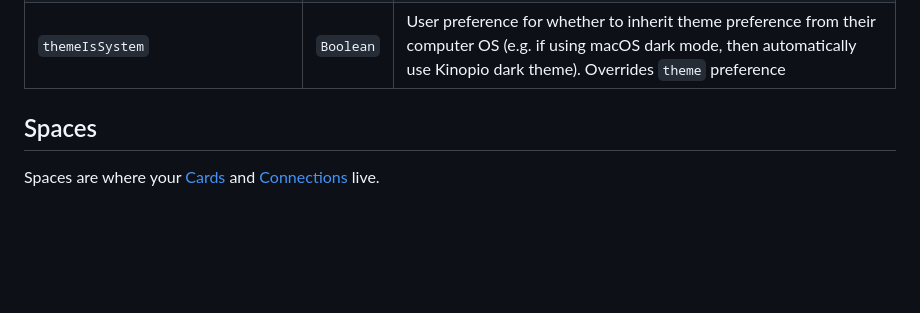
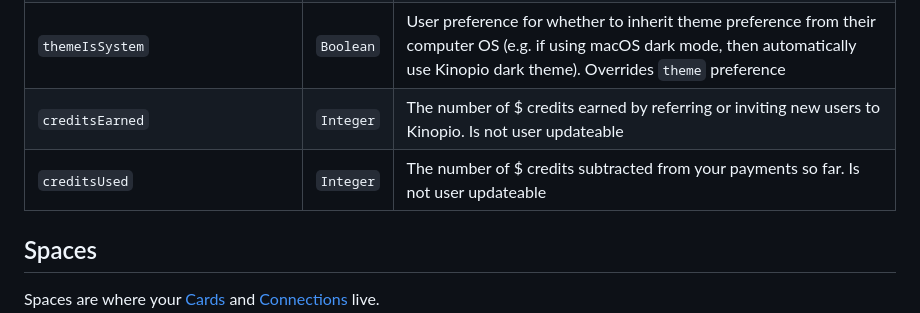
Before and after one commit to kinopio-club/kinopio-help, a Markdown page: api/index.md, the part around the change. Rendered like a GitHub page; blank space fills up the shorter version.

Commit message:
api new attrs: user.creditsEarned, creditsUsed

```diff
--- a/api/index.md
+++ b/api/index.md
@@ -120,6 +120,8 @@ Name | Type | Description
 <code class="users">lastUsedImagePickerService</code>       | `String`  | The user's last used image picker service, is either `stickers`, `gifs`, `bing`, `backgrounds`, `recent`, `ai`
 <code class="users">theme</code>                            | `String`  | User preference for whether to use `light` or `dark` color theme
 <code class="users">themeIsSystem</code>                    | `Boolean` | User preference for whether to inherit theme preference from their computer OS (e.g. if using macOS dark mode, then automatically use Kinopio dark theme). Overrides `theme` preference
+<code class="users">creditsEarned</code>                    | `Integer` | The number of $ credits earned by referring or inviting new users to Kinopio. Is not user updateable
+<code class="users">creditsUsed</code>                      | `Integer` | The number of $ credits subtracted from your payments so far. Is not user updateable
 
 
 
```
